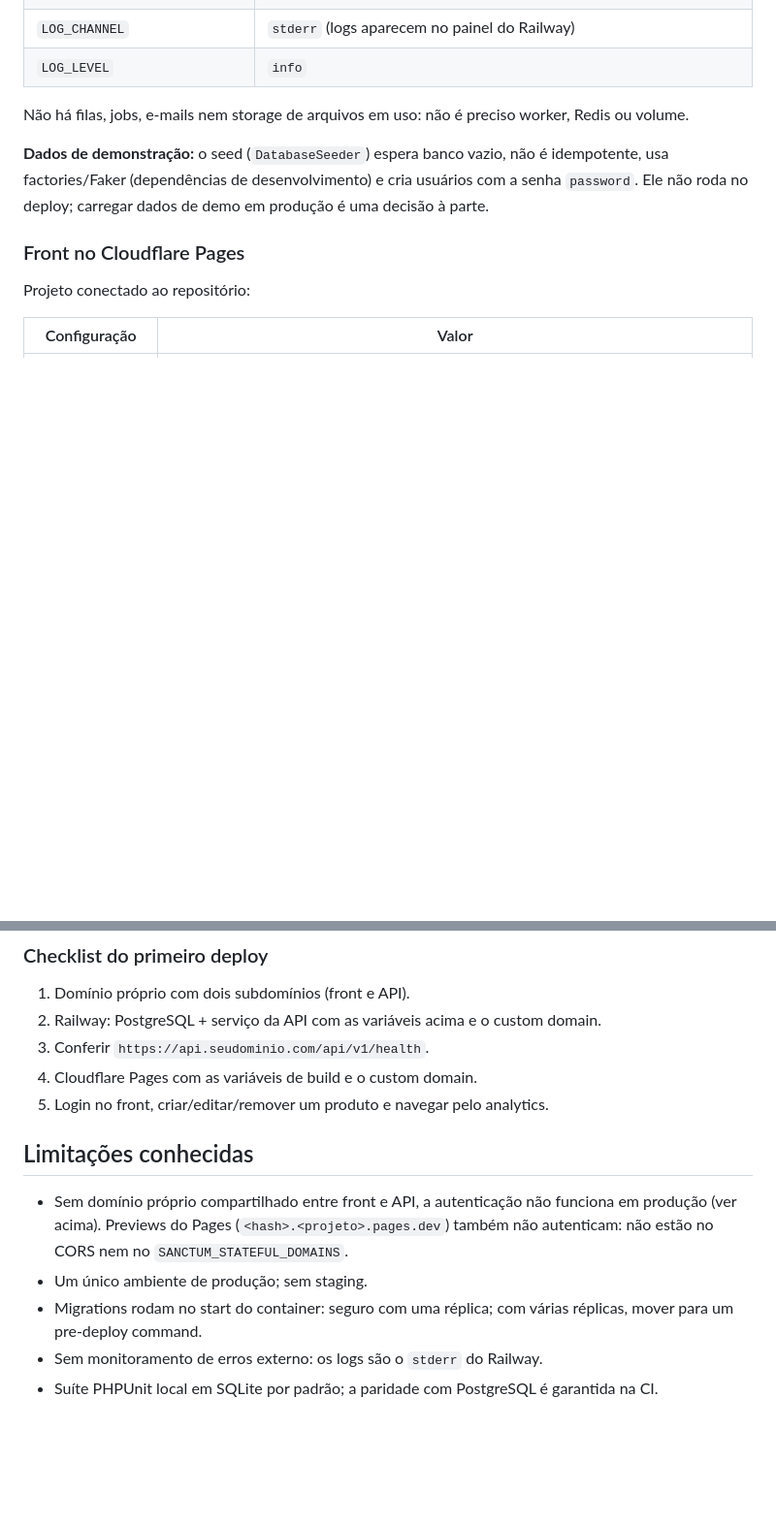
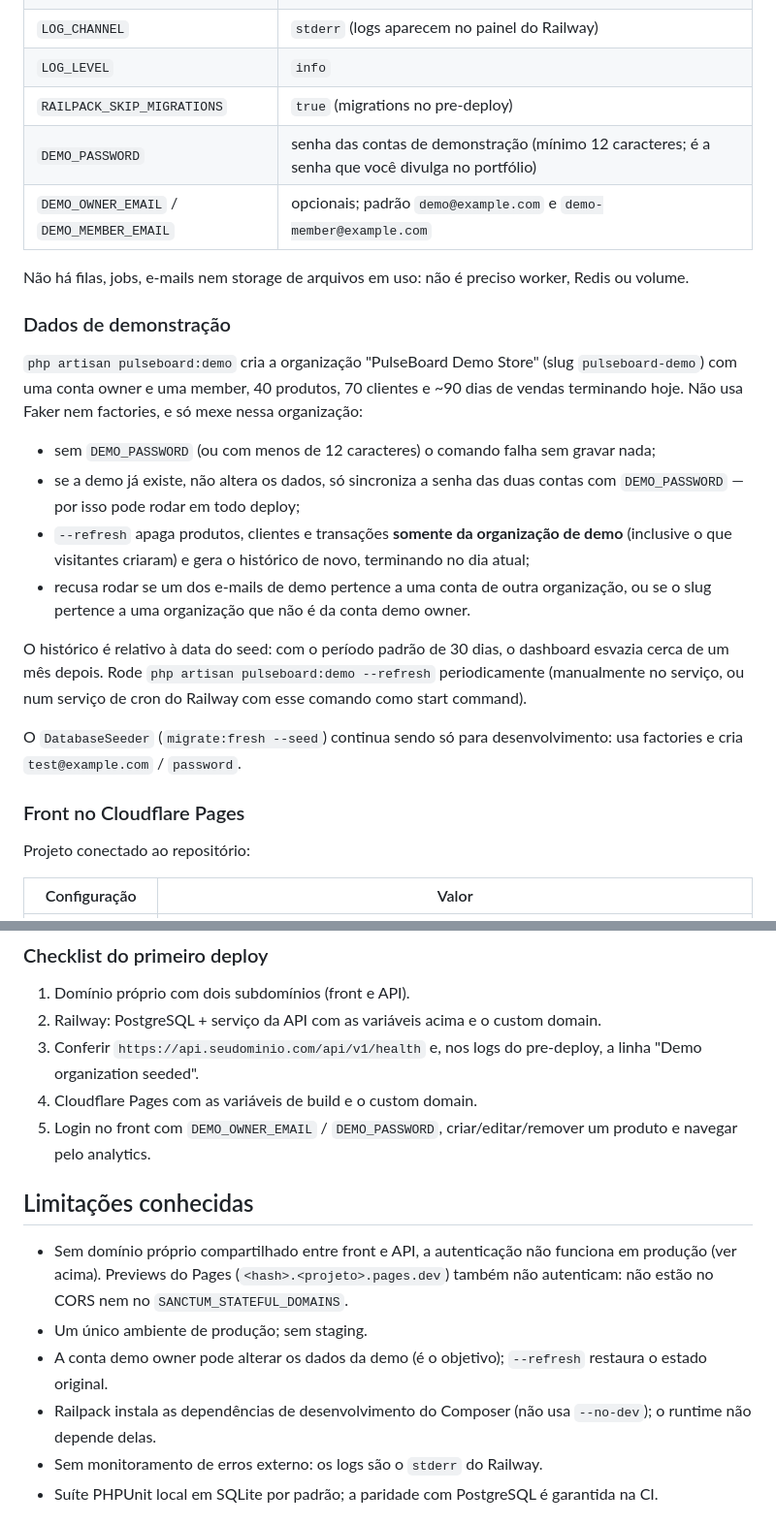
Before and after one commit to Henriqueverri/pulseboard, a Markdown page: README.md, 2 parts joined by grey strips. Shown at 97% size. GitHub-like rendering; blank space fills up the shorter version.

Commit message:
docs: demo data and Railway pre-deploy for production
Co-authored-by: Cursor <cursoragent@cursor.com>

```diff
--- a/README.md
+++ b/README.md
@@ -614,10 +615,24 @@ Variáveis:
 | `DB_URL` | `${{Postgres.DATABASE_URL}}` (referência ao serviço PostgreSQL do Railway) |
 | `LOG_CHANNEL` | `stderr` (logs aparecem no painel do Railway) |
 | `LOG_LEVEL` | `info` |
+| `RAILPACK_SKIP_MIGRATIONS` | `true` (migrations no pre-deploy) |
+| `DEMO_PASSWORD` | senha das contas de demonstração (mínimo 12 caracteres; é a senha que você divulga no portfólio) |
+| `DEMO_OWNER_EMAIL` / `DEMO_MEMBER_EMAIL` | opcionais; padrão `demo@example.com` e `demo-member@example.com` |
 
 Não há filas, jobs, e-mails nem storage de arquivos em uso: não é preciso worker, Redis ou volume.
 
-**Dados de demonstração:** o seed (`DatabaseSeeder`) espera banco vazio, não é idempotente, usa factories/Faker (dependências de desenvolvimento) e cria usuários com a senha `password`. Ele não roda no deploy; carregar dados de demo em produção é uma decisão à parte.
+### Dados de demonstração
+
+`php artisan pulseboard:demo` cria a organização "PulseBoard Demo Store" (slug `pulseboard-demo`) com uma conta owner e uma member, 40 produtos, 70 clientes e ~90 dias de vendas terminando hoje. Não usa Faker nem factories, e só mexe nessa organização:
+
+- sem `DEMO_PASSWORD` (ou com menos de 12 caracteres) o comando falha sem gravar nada;
+- se a demo já existe, não altera os dados, só sincroniza a senha das duas contas com `DEMO_PASSWORD` — por isso pode rodar em todo deploy;
+- `--refresh` apaga produtos, clientes e transações **somente da organização de demo** (inclusive o que visitantes criaram) e gera o histórico de novo, terminando no dia atual;
+- recusa rodar se um dos e-mails de demo pertence a uma conta de outra organização, ou se o slug pertence a uma organização que não é da conta demo owner.
+
+O histórico é relativo à data do seed: com o período padrão de 30 dias, o dashboard esvazia cerca de um mês depois. Rode `php artisan pulseboard:demo --refresh` periodicamente (manualmente no serviço, ou num serviço de cron do Railway com esse comando como start command).
+
+O `DatabaseSeeder` (`migrate:fresh --seed`) continua sendo só para desenvolvimento: usa factories e cria `test@example.com` / `password`.
 
 ### Front no Cloudflare Pages
 
@@ -637,15 +652,16 @@ No Pages (`CF_PAGES`), o Nitro usa o preset `cloudflare-pages-static`: gera `dis
 
 1. Domínio próprio com dois subdomínios (front e API).
 2. Railway: PostgreSQL + serviço da API com as variáveis acima e o custom domain.
-3. Conferir `https://api.seudominio.com/api/v1/health`.
+3. Conferir `https://api.seudominio.com/api/v1/health` e, nos logs do pre-deploy, a linha "Demo organization seeded".
 4. Cloudflare Pages com as variáveis de build e o custom domain.
-5. Login no front, criar/editar/remover um produto e navegar pelo analytics.
+5. Login no front com `DEMO_OWNER_EMAIL` / `DEMO_PASSWORD`, criar/editar/remover um produto e navegar pelo analytics.
 
 ## Limitações conhecidas
 
 - Sem domínio próprio compartilhado entre front e API, a autenticação não funciona em produção (ver acima). Previews do Pages (`<hash>.<projeto>.pages.dev`) também não autenticam: não estão no CORS nem no `SANCTUM_STATEFUL_DOMAINS`.
 - Um único ambiente de produção; sem staging.
-- Migrations rodam no start do container: seguro com uma réplica; com várias réplicas, mover para um pre-deploy command.
+- A conta demo owner pode alterar os dados da demo (é o objetivo); `--refresh` restaura o estado original.
+- Railpack instala as dependências de desenvolvimento do Composer (não usa `--no-dev`); o runtime não depende delas.
 - Sem monitoramento de erros externo: os logs são o `stderr` do Railway.
 - Suíte PHPUnit local em SQLite por padrão; a paridade com PostgreSQL é garantida na CI.
 
```
Also changed, not shown: other parts of README.md (+2 -1 lines).
